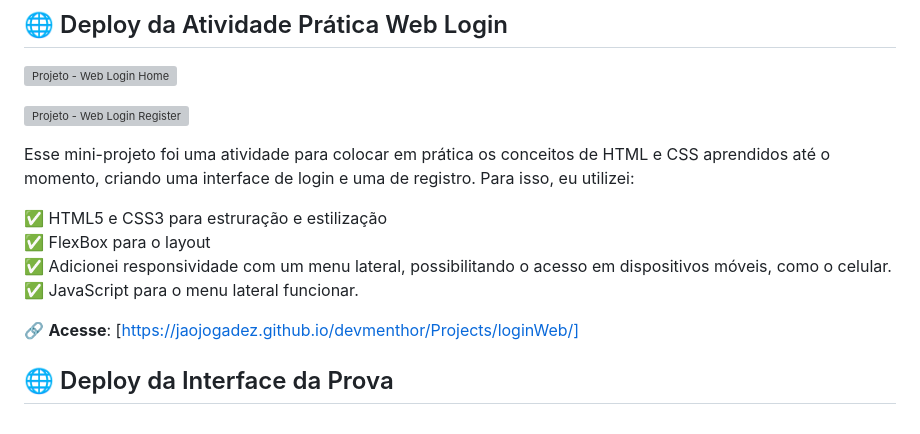
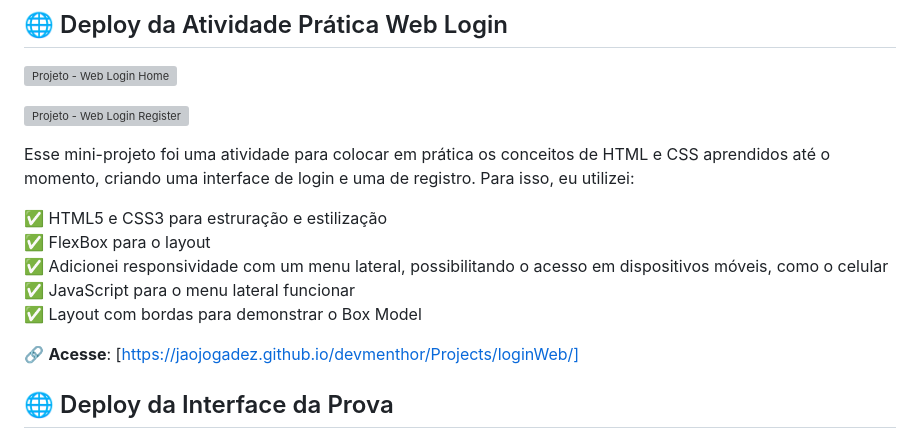
Before and after one commit to jaojogadez/devmenthor, a Markdown page: README.md, the part around one of its changes. Drawn GitHub-style; grey boxes are pictures that could not be loaded.

```diff
--- a/README.md
+++ b/README.md
@@ -19,8 +19,9 @@ Esse mini-projeto foi uma atividade para colocar em prática os conceitos de HTM
 
 ✅ HTML5 e CSS3 para estruração e estilização <br>
 ✅ FlexBox para o layout <br>
-✅ Adicionei responsividade com um menu lateral, possibilitando o acesso em dispositivos móveis, como o celular. <br>
-✅ JavaScript para o menu lateral funcionar. <br>
+✅ Adicionei responsividade com um menu lateral, possibilitando o acesso em dispositivos móveis, como o celular <br>
+✅ JavaScript para o menu lateral funcionar <br>
+✅ Layout com bordas para demonstrar o Box Model <br>
 
 🔗 **Acesse**: [https://jaojogadez.github.io/devmenthor/Projects/loginWeb/]
 
```
Also changed, not shown: other parts of README.md (+3 -0 lines).
